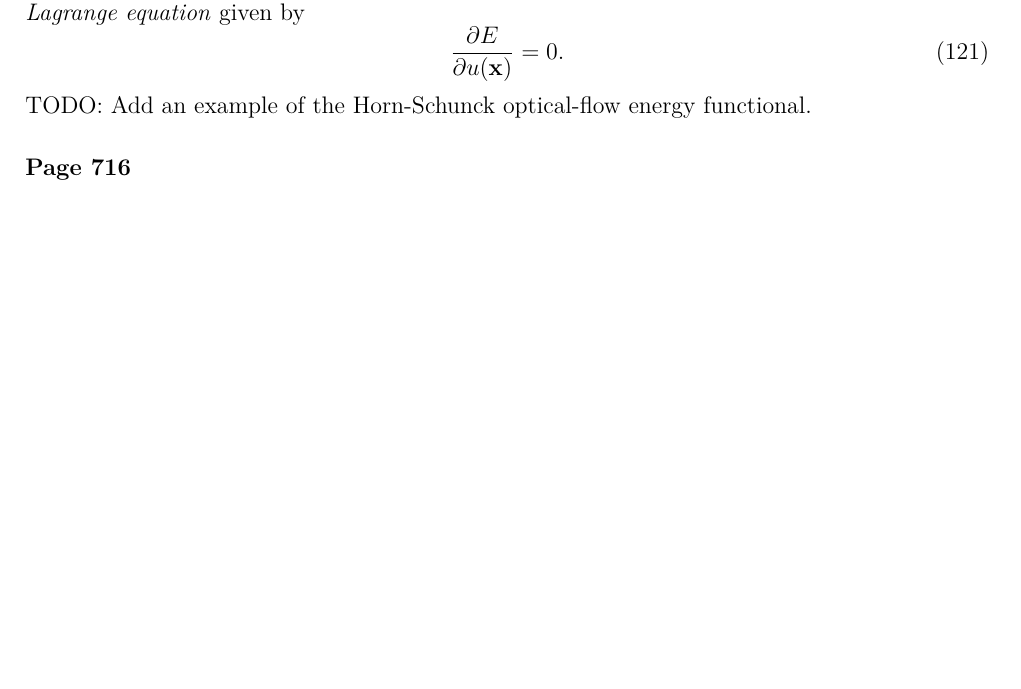
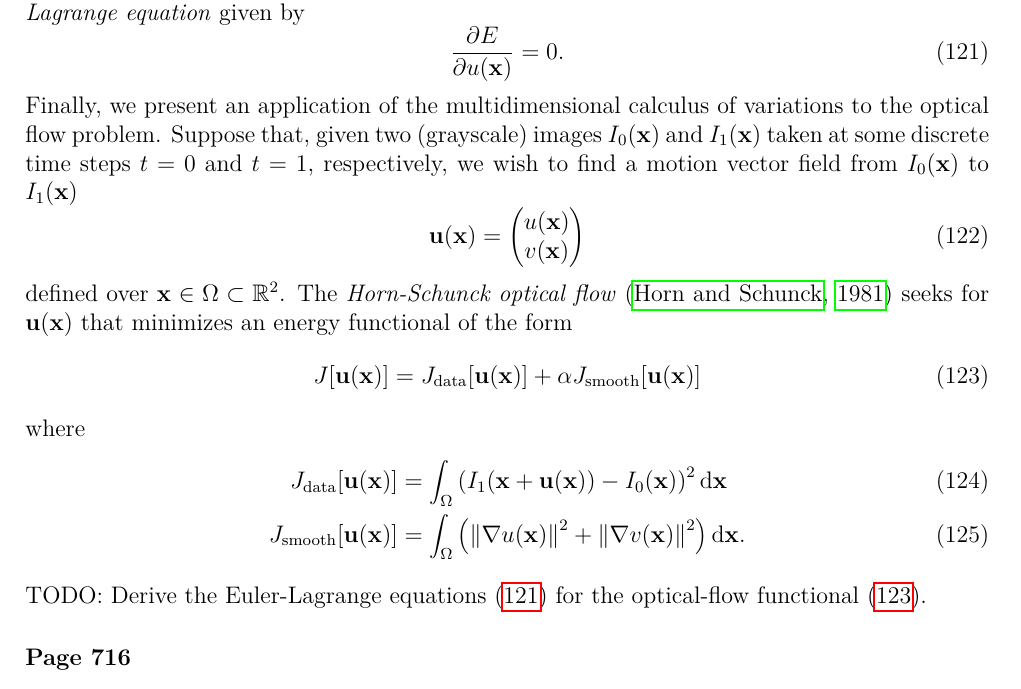
Before and after one commit to yousuketakada/prml_errata, a LaTeX document (prml_errata.tex): part of page 21 of 21 before the commit and part of page 21 of 22 after it, cut so that both start at the same text, the shorter picture padded with empty space. Compiled offline with pdfLaTeX.

Commit message:
Add an application of the multidimensional calculus of variations to optical flow.

```diff
--- a/prml_errata.tex
+++ b/prml_errata.tex
@@ -1562,8 +1562,42 @@ the variation~$\delta E[u; \eta]$ vanishes in any direction~$\eta(\mathbf{x})$ a
 satisfies the \emph{Euler-Lagrange equation} given by
 \begin{equation}
 \frac{\partial E}{\partial u(\mathbf{x})} = 0 .
-\end{equation}
-TODO: Add an example of the Horn-Schunck optical-flow energy functional.
+\label{eq:euler_lagrange_equation}
+\end{equation}
+Finally, we present an application of the multidimensional calculus of variations to
+the optical flow problem.
+Suppose that, given two (grayscale) images $I_0(\mathbf{x})$ and $I_1(\mathbf{x})$ taken at
+some discrete time steps~$t=0$ and $t=1$, respectively,
+we wish to find a motion vector field from $I_0(\mathbf{x})$ to $I_1(\mathbf{x})$
+\begin{equation}
+\mathbf{u}(\mathbf{x}) =
+\begin{pmatrix}
+u(\mathbf{x}) \\
+v(\mathbf{x})
+\end{pmatrix}
+\end{equation}
+defined over $\mathbf{x} \in \Omega \subset \mathbb{R}^{2}$.
+The \emph{Horn-Schunck optical flow}~\citep{HornSchunck:OpticalFlow} seeks for
+$\mathbf{u}(\mathbf{x})$ that minimizes an energy functional of the form
+\begin{equation}
+J[\mathbf{u}(\mathbf{x})] =
+J_{\text{data}}[\mathbf{u}(\mathbf{x})] + \alpha J_{\text{smooth}}[\mathbf{u}(\mathbf{x})]
+\label{eq:horn_schunck_optical_flow_functional}
+\end{equation}
+where
+\begin{align}
+J_{\text{data}}[\mathbf{u}(\mathbf{x})] &=
+\int_{\Omega} \left(
+I_1(\mathbf{x} + \mathbf{u}(\mathbf{x})) - I_0(\mathbf{x})
+\right)^2 \mathrm{d}\mathbf{x} \\
+J_{\text{smooth}}[\mathbf{u}(\mathbf{x})] &=
+\int_{\Omega} \left (
+\left\| \nabla u(\mathbf{x}) \right\|^2 +
+\left\| \nabla v(\mathbf{x})\right\|^2
+\right) \mathrm{d}\mathbf{x} .
+\end{align}
+TODO: Derive the Euler-Lagrange equations~\eqref{eq:euler_lagrange_equation} for
+the optical-flow functional~\eqref{eq:horn_schunck_optical_flow_functional}.
 
 \erratum{Page~716}
 Column~1, Entry~$-1$:
```
Also changed, not shown: prml_errata.pdf.
